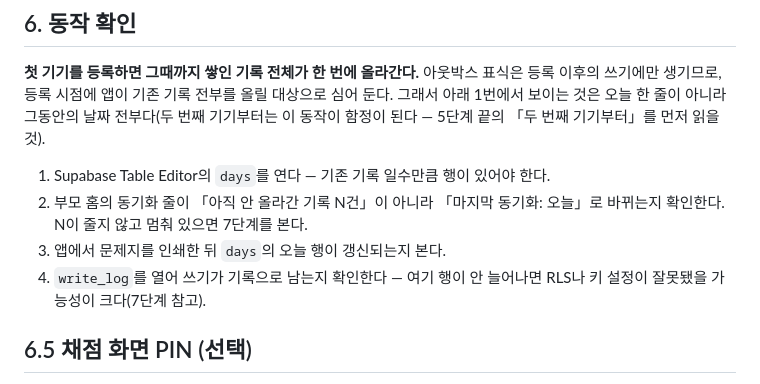
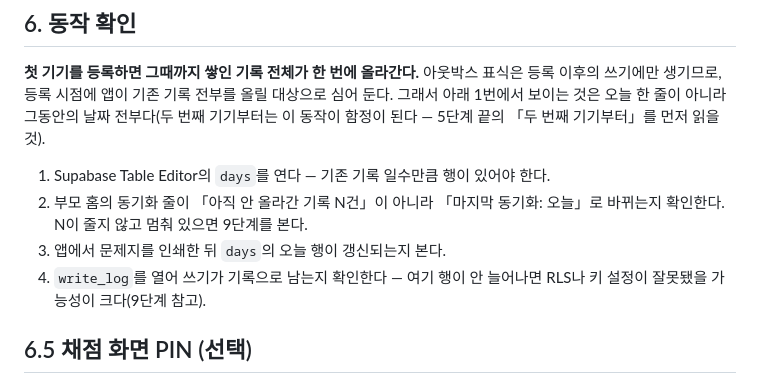
Before and after one commit to watson-develop/haruchi, a Markdown page: supabase/README.md, the part around the change. Rendered like a GitHub page.

Commit message:
docs: 동작 확인 절의 「7단계」 상호참조를 문제 해결 절(9단계)로 고친다
동기화가 멈췄을 때 볼 곳은 「폐기·재발급」이 아니라 「문제가 생기면」 표다.
2C 이전부터 있던 오기재이고 리뷰가 대조 중에 잡았다.

Co-Authored-By: Claude Opus 5 (1M context) <noreply@anthropic.com>

```diff
--- a/supabase/README.md
+++ b/supabase/README.md
@@ -148,10 +148,10 @@ Supabase를 한 번도 안 써 봤어도 이 순서대로 하면 끝까지 갈
 
 1. Supabase Table Editor의 `days`를 연다 — 기존 기록 일수만큼 행이 있어야 한다.
 2. 부모 홈의 동기화 줄이 「아직 안 올라간 기록 N건」이 아니라 「마지막 동기화: 오늘」로
-   바뀌는지 확인한다. N이 줄지 않고 멈춰 있으면 7단계를 본다.
+   바뀌는지 확인한다. N이 줄지 않고 멈춰 있으면 9단계를 본다.
 3. 앱에서 문제지를 인쇄한 뒤 `days`의 오늘 행이 갱신되는지 본다.
 4. `write_log`를 열어 쓰기가 기록으로 남는지 확인한다 — 여기 행이 안 늘어나면 RLS나 키
-   설정이 잘못됐을 가능성이 크다(7단계 참고).
+   설정이 잘못됐을 가능성이 크다(9단계 참고).
 
 ## 6.5 채점 화면 PIN (선택)
 
```
